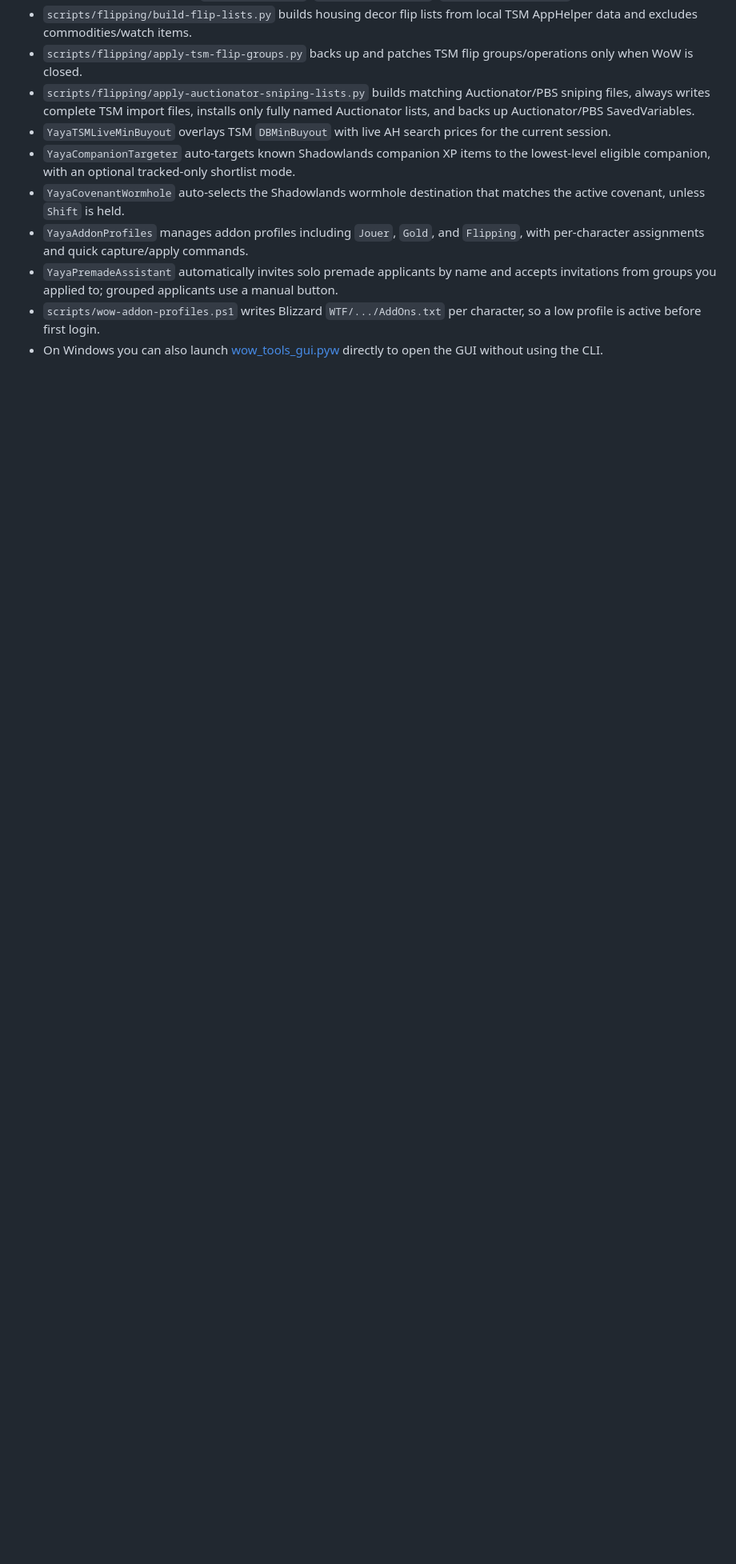
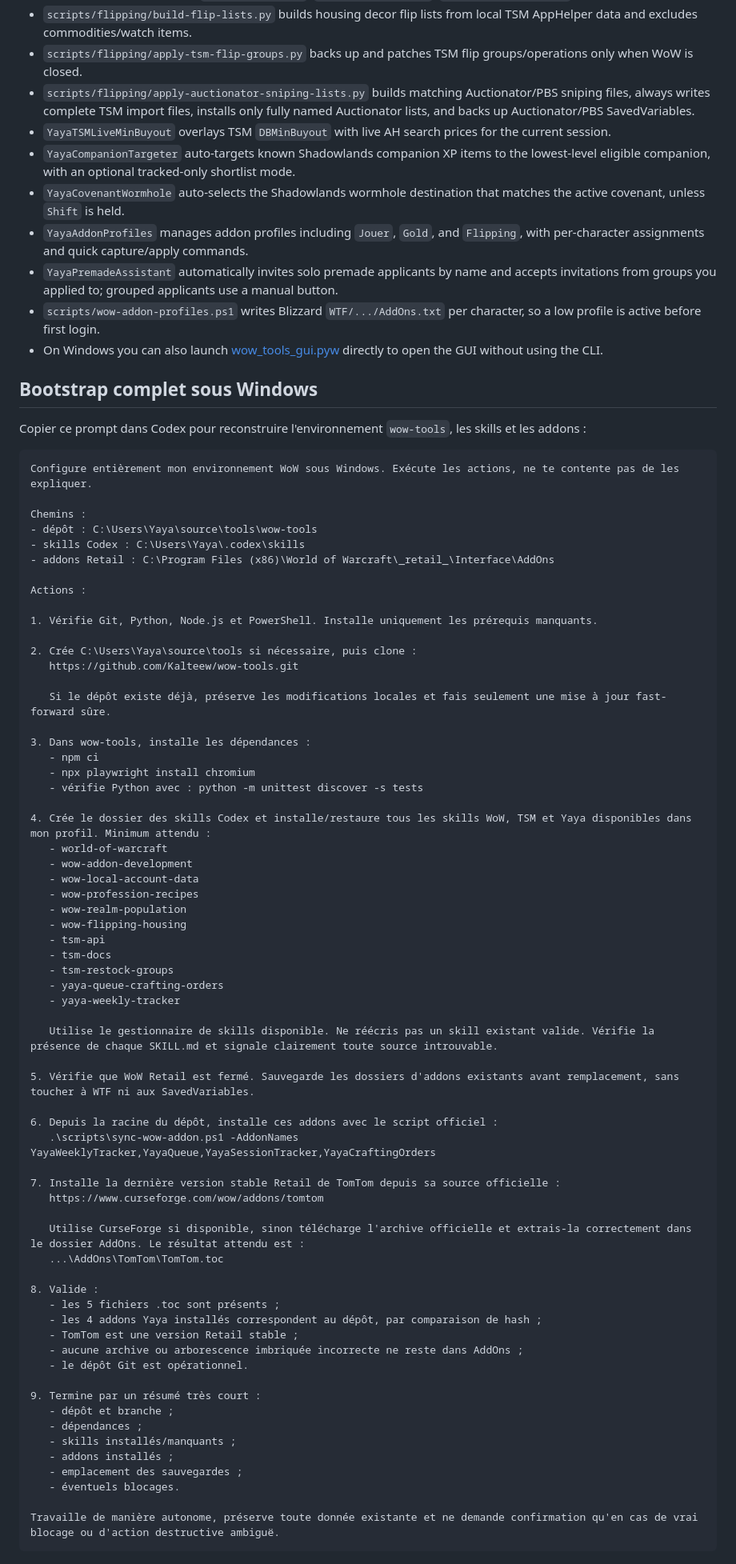
Before and after one commit to Kalteew/wow-tools, a Markdown page: README.md, the part around the change. Shown at 80% size. Drawn GitHub-style; blank space fills up the shorter version.

Commit message:
Document Windows bootstrap setup

````diff
--- a/README.md
+++ b/README.md
@@ -126,3 +126,73 @@ Notes:
 - `YayaPremadeAssistant` automatically invites solo premade applicants by name and accepts invitations from groups you applied to; grouped applicants use a manual button.
 - `scripts/wow-addon-profiles.ps1` writes Blizzard `WTF/.../AddOns.txt` per character, so a low profile is active before first login.
 - On Windows you can also launch [wow_tools_gui.pyw](C:/Users/Yaya/source/tools/wow-tools/wow_tools_gui.pyw) directly to open the GUI without using the CLI.
+
+## Bootstrap complet sous Windows
+
+Copier ce prompt dans Codex pour reconstruire l'environnement `wow-tools`, les skills et les addons :
+
+```text
+Configure entièrement mon environnement WoW sous Windows. Exécute les actions, ne te contente pas de les expliquer.
+
+Chemins :
+- dépôt : C:\Users\Yaya\source\tools\wow-tools
+- skills Codex : C:\Users\Yaya\.codex\skills
+- addons Retail : C:\Program Files (x86)\World of Warcraft\_retail_\Interface\AddOns
+
+Actions :
+
+1. Vérifie Git, Python, Node.js et PowerShell. Installe uniquement les prérequis manquants.
+
+2. Crée C:\Users\Yaya\source\tools si nécessaire, puis clone :
+   https://github.com/Kalteew/wow-tools.git
+
+   Si le dépôt existe déjà, préserve les modifications locales et fais seulement une mise à jour fast-forward sûre.
+
+3. Dans wow-tools, installe les dépendances :
+   - npm ci
+   - npx playwright install chromium
+   - vérifie Python avec : python -m unittest discover -s tests
+
+4. Crée le dossier des skills Codex et installe/restaure tous les skills WoW, TSM et Yaya disponibles dans mon profil. Minimum attendu :
+   - world-of-warcraft
+   - wow-addon-development
+   - wow-local-account-data
+   - wow-profession-recipes
+   - wow-realm-population
+   - wow-flipping-housing
+   - tsm-api
+   - tsm-docs
+   - tsm-restock-groups
+   - yaya-queue-crafting-orders
+   - yaya-weekly-tracker
+
+   Utilise le gestionnaire de skills disponible. Ne réécris pas un skill existant valide. Vérifie la présence de chaque SKILL.md et signale clairement toute source introuvable.
+
+5. Vérifie que WoW Retail est fermé. Sauvegarde les dossiers d'addons existants avant remplacement, sans toucher à WTF ni aux SavedVariables.
+
+6. Depuis la racine du dépôt, installe ces addons avec le script officiel :
+   .\scripts\sync-wow-addon.ps1 -AddonNames YayaWeeklyTracker,YayaQueue,YayaSessionTracker,YayaCraftingOrders
+
+7. Installe la dernière version stable Retail de TomTom depuis sa source officielle :
+   https://www.curseforge.com/wow/addons/tomtom
+
+   Utilise CurseForge si disponible, sinon télécharge l'archive officielle et extrais-la correctement dans le dossier AddOns. Le résultat attendu est :
+   ...\AddOns\TomTom\TomTom.toc
+
+8. Valide :
+   - les 5 fichiers .toc sont présents ;
+   - les 4 addons Yaya installés correspondent au dépôt, par comparaison de hash ;
+   - TomTom est une version Retail stable ;
+   - aucune archive ou arborescence imbriquée incorrecte ne reste dans AddOns ;
+   - le dépôt Git est opérationnel.
+
+9. Termine par un résumé très court :
+   - dépôt et branche ;
+   - dépendances ;
+   - skills installés/manquants ;
+   - addons installés ;
+   - emplacement des sauvegardes ;
+   - éventuels blocages.
+
+Travaille de manière autonome, préserve toute donnée existante et ne demande confirmation qu'en cas de vrai blocage ou d'action destructive ambiguë.
+```
````
